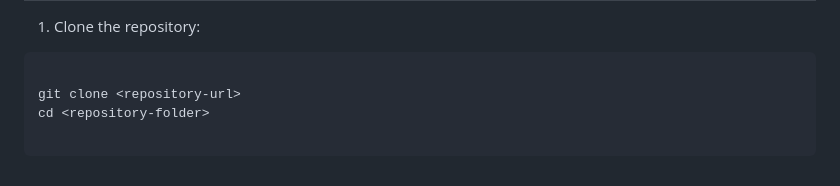
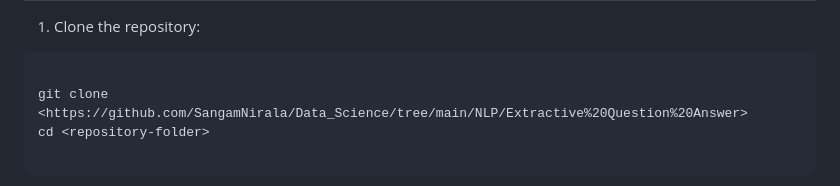
Before and after one commit to SangamNirala/Data_Science, a Markdown page: NLP/Extractive Question Answer/README.md, the part around the change. Drawn GitHub-style.

```diff
--- a/NLP/Extractive Question Answer/README.md
+++ b/NLP/Extractive Question Answer/README.md
@@ -88,7 +88,7 @@ tokenizer.decode(predict_answer_tokens)
 
 <pre>
 <code>
-git clone &lt;repository-url&gt;
+git clone &lt;https://github.com/SangamNirala/Data_Science/tree/main/NLP/Extractive%20Question%20Answer&gt;
 cd &lt;repository-folder&gt;
 </code>
 </pre>
```
